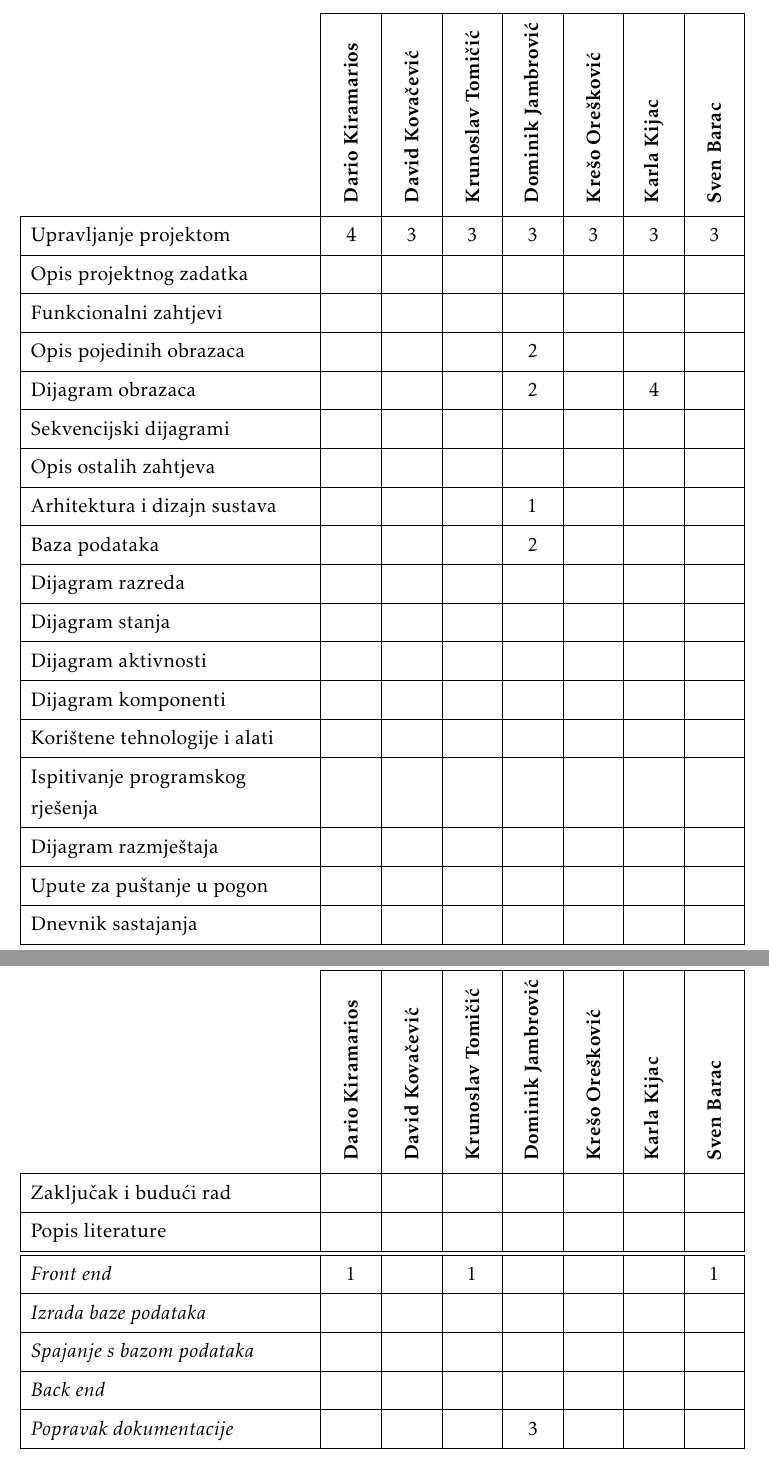
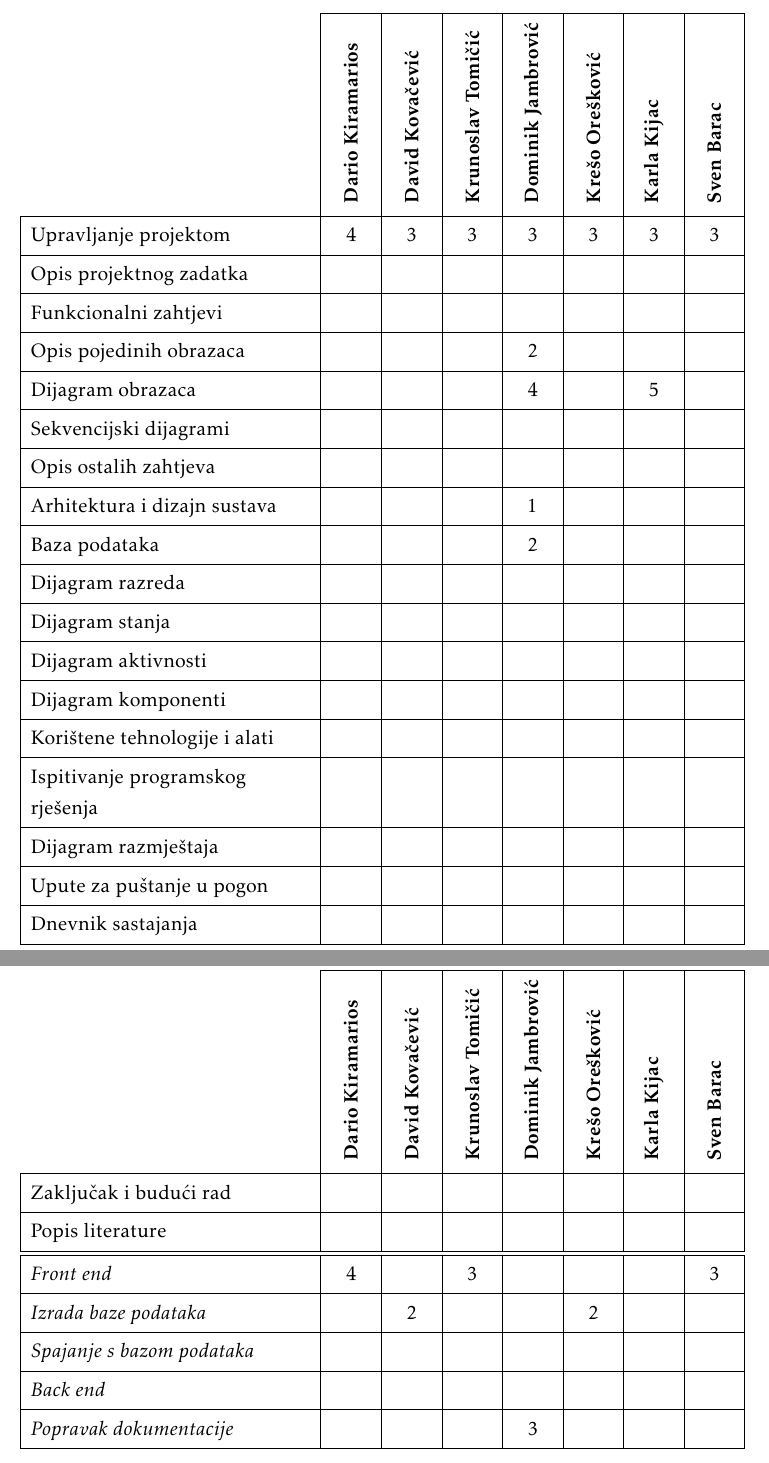
Before and after one commit to boltzman123/Progi_Projekt, a LaTeX document (Dokumentacija/PROGI_ProjektnaDokumentacija.tex, which reads Dokumentacija/Dodatak.tex): two parts of pages 31 and 32 of 33, joined at a grey line, cut so that both start at the same text. Compiled offline with pdfLaTeX.

Commit message:
Promjena Usecase dijagrama, biljezenje aktivnosti na projektu

```diff
--- a/Dokumentacija/Dodatak.tex
+++ b/Dokumentacija/Dodatak.tex
@@ -101,7 +101,7 @@
 				Opis projektnog zadatka 	&  &  &  &  &  &  & \\
 				Funkcionalni zahtjevi       &  &  &  &  &  &  &  \\
 				Opis pojedinih obrazaca 	&  &  &  & 2 &  &  &  \\
-				Dijagram obrazaca 			&  &  &  & 2 &  & 4 &  \\
+				Dijagram obrazaca 			&  &  &  & 4 &  & 5 &  \\
 				Sekvencijski dijagrami 		&  &  &  &  &  &  &  \\
 				Opis ostalih zahtjeva 		&  &  &  &  &  &  &  \\
 				Arhitektura i dizajn sustava	 &  &  &  & 1 &  &  &  \\
@@ -118,8 +118,8 @@
 				Zaključak i budući rad 		&  &  &  &  &  &  &  \\
 				Popis literature 			&  &  &  &  &  &  &  \\
 				\hline
-				\textit{Front end} 				& 1 &  & 1 &  &  &  & 1 \\
-				\textit{Izrada baze podataka} 		 			&  &  &  &  &  &  & \\
+				\textit{Front end} 				& 4 &  & 3 &  &  &  & 3 \\
+				\textit{Izrada baze podataka} 		 			&  & 2 &  &  & 2 &  & \\
 				\textit{Spajanje s bazom podataka} 				&  &  &  &  &  &  &  \\
 				\textit{Back end} 							&  &  &  &  &  &  &  \\
 				\textit{Popravak dokumentacije}			&  &  &  & 3 &  &  &  \\
```
Also changed, not shown: Dokumentacija/PROGI_ProjektnaDokumentacija.pdf, Dokumentacija/dijagrami/UCD - Djeca za djecu (v1).PNG (added), Dokumentacija/dijagrami/UCD - Djeca za djecu (v2).PNG (added), Dokumentacija/dijagrami/UCD - Djeca za djecu.png.
